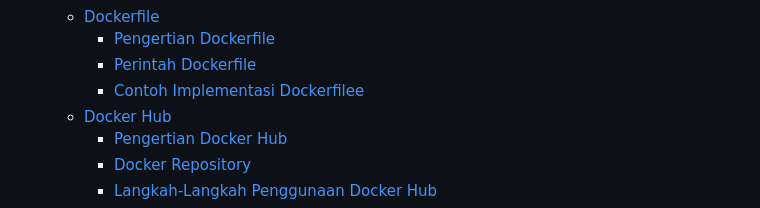
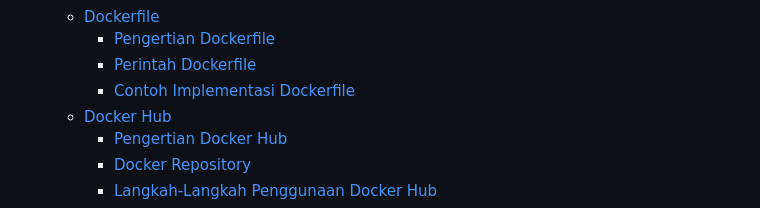
Before and after one commit to arsitektur-jaringan-komputer/Pelatihan-Docker, a Markdown page: 2. Dokcer Service Dasar/README.md, the part around the change. GitHub-like rendering.

```diff
--- a/2. Dokcer Service Dasar/README.md
+++ b/2. Dokcer Service Dasar/README.md
@@ -12,7 +12,7 @@
   - [Dockerfile](#dockerfile)
     - [Pengertian Dockerfile](#pengertian-dockerfile)
     - [Perintah Dockerfile](#perintah-dockerfile)
-    - [Contoh Implementasi Dockerfilee](#contoh-implementasi-dockerfile)
+    - [Contoh Implementasi Dockerfile](#contoh-implementasi-dockerfile)
   - [Docker Hub](#docker-hub)
     - [Pengertian Docker Hub](#pengertian-docker-hub)
     - [Docker Repository](#docker-repository)
```
Also changed, not shown: 3. Docker Service Lanjutan/README.md (+61 -4 lines), 3. Docker Service Lanjutan/img/docker-mounts.png (added).
